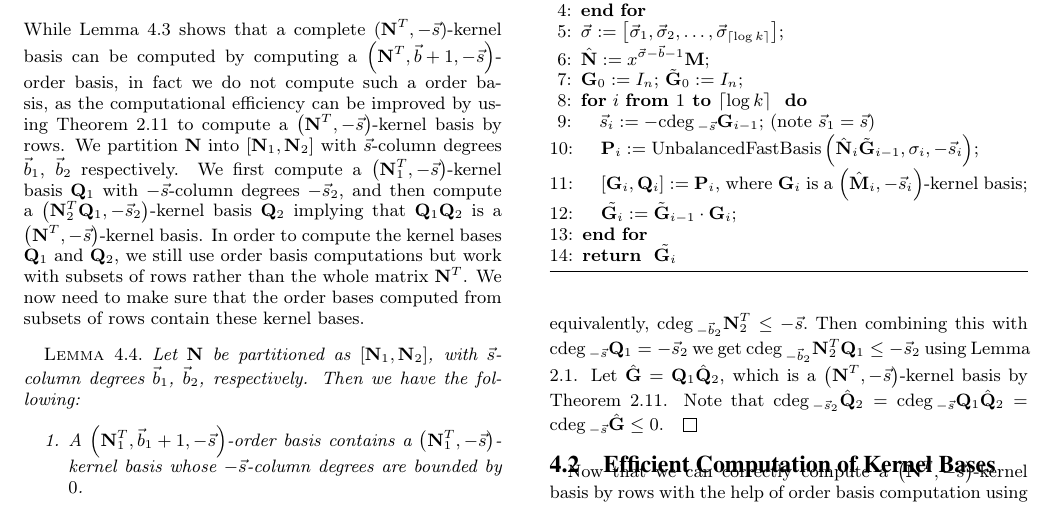
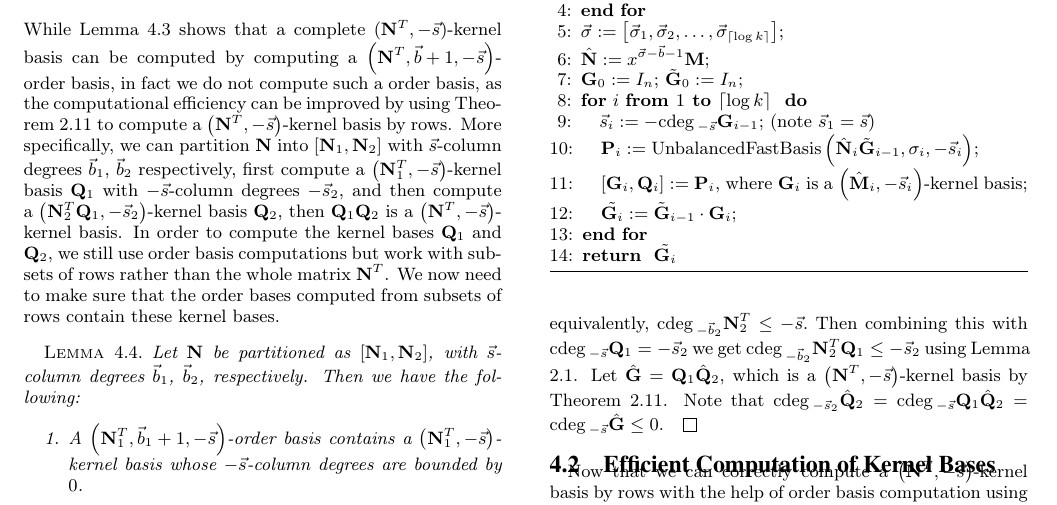
Before and after one commit to wei2learn/columnBasis, a LaTeX paper (ZhouLabahn.tex): part of page 5 of 8, cut so that both start at the same text. Compiled offline with pdfLaTeX.

Commit message:
minoro changes in the paragraph before lemma 4.4

```diff
--- a/ZhouLabahn.tex
+++ b/ZhouLabahn.tex
@@ -774,14 +774,14 @@ a $\left(\mathbf{N}^{T},\vec{b}+1,-\vec{s}\right)$-order basis, in
 fact we do not compute such a order basis, as the computational efficiency
 can be improved by using Theorem \ref{thm:continueComputingKernelBasisByRows}
 to compute a $\left(\mathbf{N}^{T},-\vec{s}\right)$-kernel basis
-by rows. We partition $\mathbf{N}$ into $\left[\mathbf{N}_{1},\mathbf{N}_{2}\right]$
-with $\vec{s}$-column degrees $\vec{b}_{1}$, $\vec{b}_{2}$ respectively.
-We first compute a $\left(\mathbf{N}_{1}^{T},-\vec{s}\right)$-kernel
+by rows. More specifically, we can partition $\mathbf{N}$ into $\left[\mathbf{N}_{1},\mathbf{N}_{2}\right]$
+with $\vec{s}$-column degrees $\vec{b}_{1}$, $\vec{b}_{2}$ respectively,
+first compute a $\left(\mathbf{N}_{1}^{T},-\vec{s}\right)$-kernel
 basis $\mathbf{Q}_{1}$ with $-\vec{s}$-column degrees $-\vec{s}_{2}$,
 and then compute a $\left(\mathbf{N}_{2}^{T}\mathbf{Q}_{1},-\vec{s}_{2}\right)$-kernel
-basis $\mathbf{Q}_{2}$ implying that $\mathbf{Q}_{1}\mathbf{Q}_{2}$
-is a $\left(\mathbf{N}^{T},-\vec{s}\right)$-kernel basis. In order
-to compute the kernel bases $\mathbf{Q}_{1}$ and $\mathbf{Q}_{2}$,
+basis $\mathbf{Q}_{2}$, then $\mathbf{Q}_{1}\mathbf{Q}_{2}$ is a
+$\left(\mathbf{N}^{T},-\vec{s}\right)$-kernel basis. In order to
+compute the kernel bases $\mathbf{Q}_{1}$ and $\mathbf{Q}_{2}$,
 we still use order basis computations but work with subsets of rows
 rather than the whole matrix $\mathbf{N}^{T}$. We now need to make
 sure that the order bases computed from subsets of rows contain these
```
Also changed, not shown: 1 other file.
